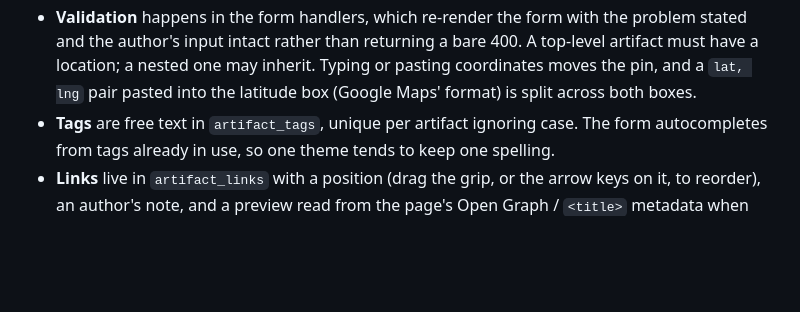
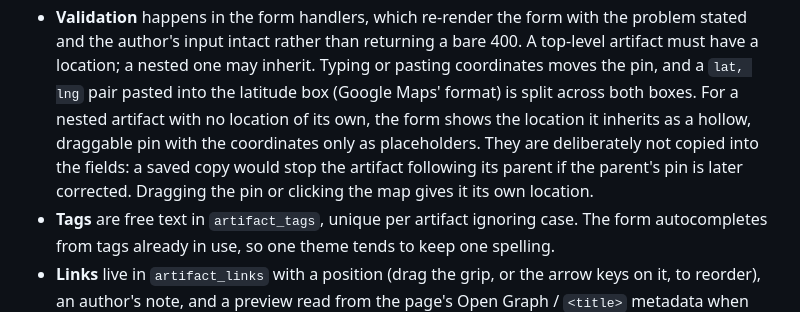
Before and after one commit to pintrail/pintrail, a Markdown page: backend/README.md, the part around the change. Drawn GitHub-style; blank space fills up the shorter version.

```diff
--- a/backend/README.md
+++ b/backend/README.md
@@ -524,6 +524,11 @@ created by an admin. Any author can change their password at `/studio/password`.
   400. A top-level artifact must have a location; a nested one may inherit.
   Typing or pasting coordinates moves the pin, and a `lat, lng` pair pasted
   into the latitude box (Google Maps' format) is split across both boxes.
+  For a nested artifact with no location of its own, the form shows the
+  location it inherits as a hollow, draggable pin with the coordinates only as
+  placeholders. They are deliberately not copied into the fields: a saved copy
+  would stop the artifact following its parent if the parent's pin is later
+  corrected. Dragging the pin or clicking the map gives it its own location.
 - **Tags** are free text in `artifact_tags`, unique per artifact ignoring case.
   The form autocompletes from tags already in use, so one theme tends to keep
   one spelling.
```
Also changed, not shown: docs/adding-artifacts.md (+6 -2 lines), docs/img/add-artifact/06-new-artifact-form.png, docs/img/add-artifact/08-nested-form.png, docs/img/add-artifact/10-inherited-location.png (added), docs/img/add-artifact/14-map.png, 4 other files.
